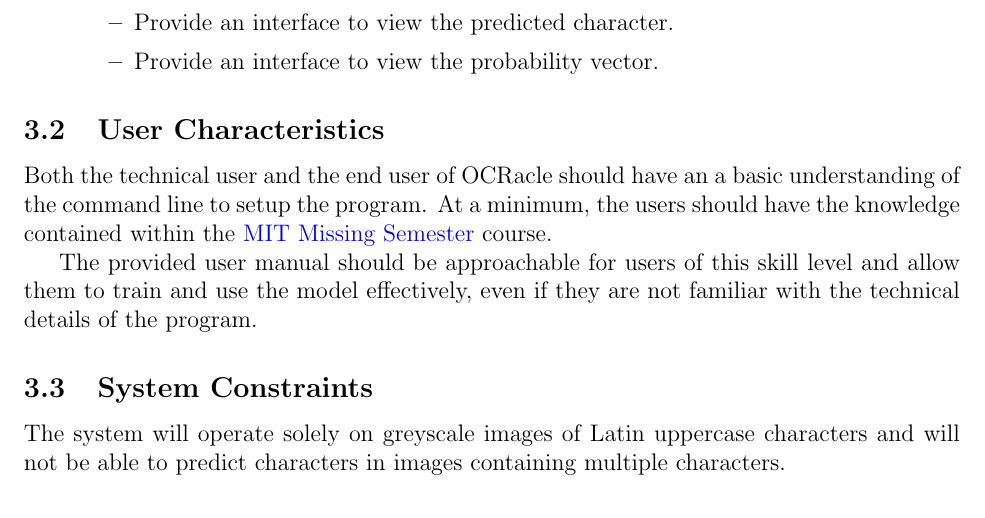
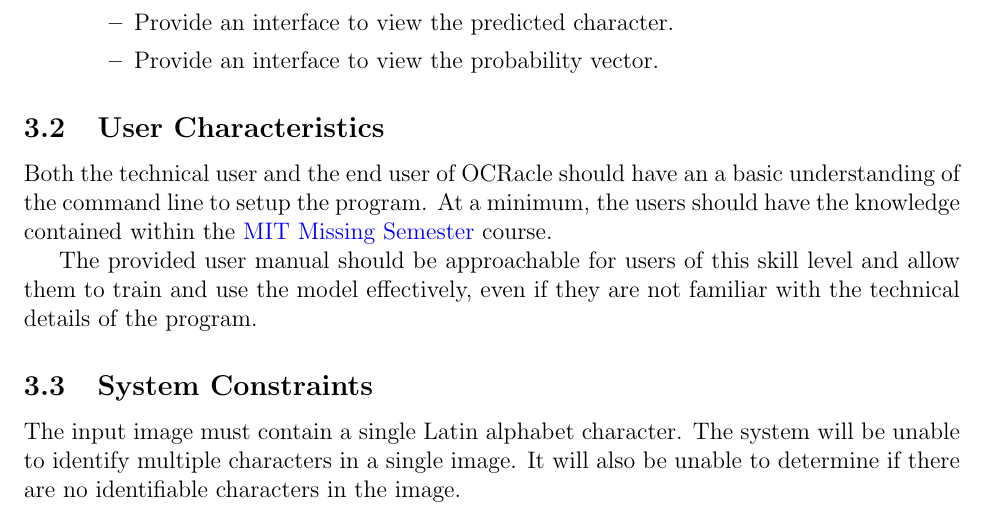
Before and after one commit to ptrandev/OCRacle, a LaTeX document (docs/SRS/SRS.tex): part of page 9 of 30, cut so that both start at the same text. Compiled offline with pdfLaTeX.

Commit message:
added actual system constraints

```diff
--- a/docs/SRS/SRS.tex
+++ b/docs/SRS/SRS.tex
@@ -582,9 +582,9 @@ familiar with the technical details of the program.
 
 \subsection{System Constraints}
 
-The system will operate solely on greyscale images of Latin uppercase characters
-and will not be able to predict characters in images containing multiple
-characters.
+The input image must contain a single Latin alphabet character. The system
+will be unable to identify multiple characters in a single image. It will also
+be unable to determine if there are no identifiable characters in the image.
 
 \section{Specific System Description}
 
```
Also changed, not shown: docs/SRS/SRS.pdf.
